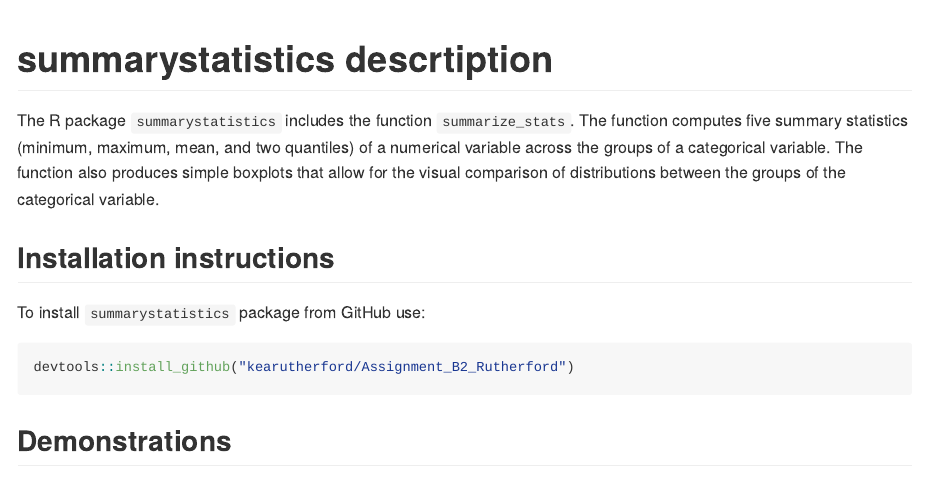
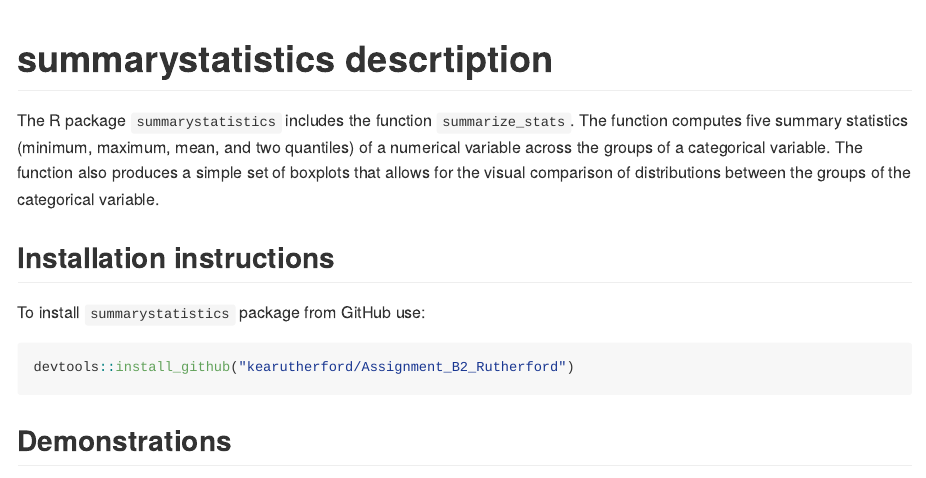
Before and after one commit to kearutherford/Assignment_B2_Rutherford, an R Markdown document (README.Rmd): the page in a window 1100 px wide, from its top. The pictures show the output file README.md that the author committed with the source, drawn offline in the style of GitHub; long lines of code are wrapped.

Commit message:
Final edits

```diff
--- a/README.Rmd
+++ b/README.Rmd
@@ -13,7 +13,7 @@
 
 # summarystatistics descrtiption
 
-The R package `summarystatistics` includes the function `summarize_stats`. The function computes five summary statistics (minimum, maximum, mean, and two quantiles) of a numerical variable across the groups of a categorical variable. The function also produces simple boxplots that allow for the visual comparison of distributions between the groups of the categorical variable.
+The R package `summarystatistics` includes the function `summarize_stats`. The function computes five summary statistics (minimum, maximum, mean, and two quantiles) of a numerical variable across the groups of a categorical variable. The function also produces a simple set of boxplots that allows for the visual comparison of distributions between the groups of the categorical variable.
 
 
 ## Installation instructions
```
Also changed, not shown: R/summarystatistics.R (+1 -1 lines), README.md, 2 other files.
